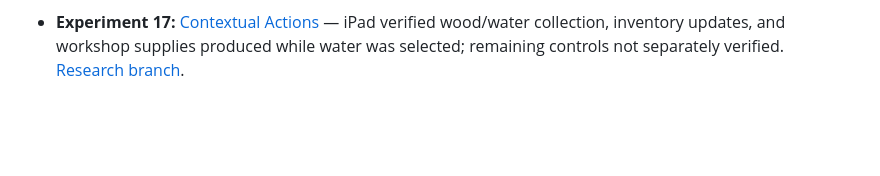
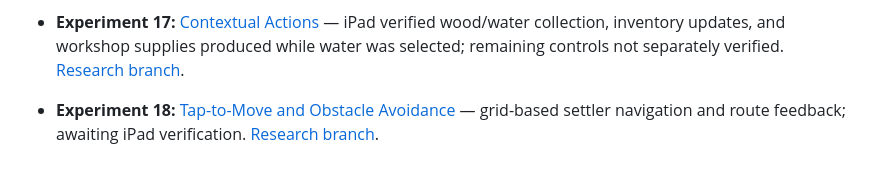
Before and after one commit to ErikEhresman-ST1987/pixie-research, a Markdown page: README.md, the part around the change. Rendered like a GitHub page; blank space fills up the shorter version.

Commit message:
Index experiment 18 tap-to-move

```diff
--- a/README.md
+++ b/README.md
@@ -53,3 +53,5 @@ The existing games are not modified by this research. The dashboard can display
 - **Experiment 16:** [Interactive Object Selection](experiments/object-selection/index.html) — iPad verified correct selection at every zoom level and after panning; additional controls and other devices unverified. [Research branch](../../tree/research/object-selection).
 
 - **Experiment 17:** [Contextual Actions](experiments/contextual-actions/index.html) — iPad verified wood/water collection, inventory updates, and workshop supplies produced while water was selected; remaining controls not separately verified. [Research branch](../../tree/research/contextual-actions).
+
+- **Experiment 18:** [Tap-to-Move and Obstacle Avoidance](experiments/tap-to-move/index.html) — grid-based settler navigation and route feedback; awaiting iPad verification. [Research branch](../../tree/research/tap-to-move).
```
